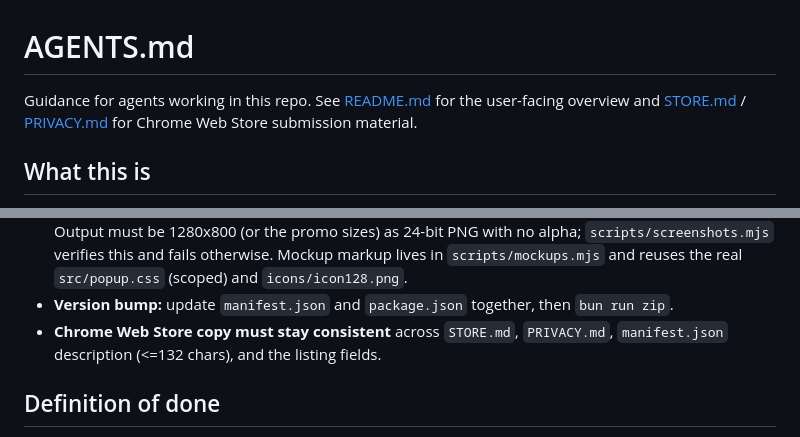
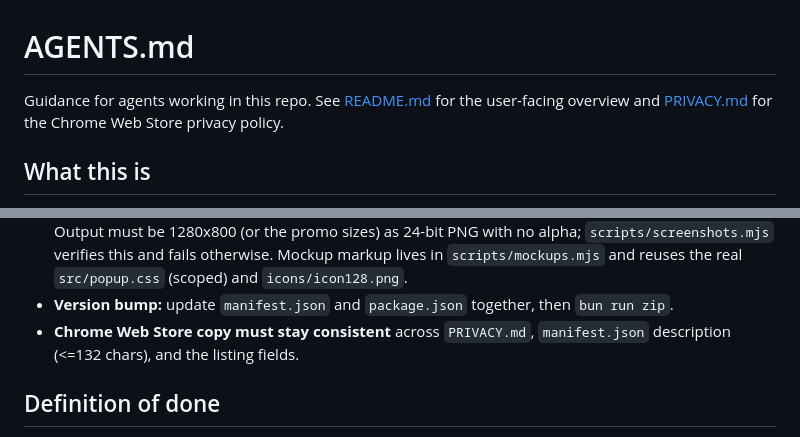
Before and after one commit to lucaslevin/nomisma, a Markdown page: AGENTS.md, 2 parts joined by grey strips. Drawn GitHub-style.

```diff
--- a/AGENTS.md
+++ b/AGENTS.md
@@ -1,8 +1,8 @@
 # AGENTS.md
 
 Guidance for agents working in this repo. See [README.md](README.md) for the
-user-facing overview and [STORE.md](STORE.md) / [PRIVACY.md](PRIVACY.md) for
-Chrome Web Store submission material.
+user-facing overview and [PRIVACY.md](PRIVACY.md) for the Chrome Web Store
+privacy policy.
 
 ## What this is
 
@@ -91,8 +91,8 @@ new static file must be added there to reach `dist/`. `tools/package.mjs` zips
   reuses the real `src/popup.css` (scoped) and `icons/icon128.png`.
 - **Version bump:** update `manifest.json` and `package.json` together, then
   `bun run zip`.
-- **Chrome Web Store copy must stay consistent** across `STORE.md`,
-  `PRIVACY.md`, `manifest.json` description (<=132 chars), and the listing fields.
+- **Chrome Web Store copy must stay consistent** across `PRIVACY.md`,
+  `manifest.json` description (<=132 chars), and the listing fields.
 
 ## Definition of done
 
```
Also changed, not shown: README.md (+1 -3 lines), STORE.md (deleted, +0 -106 lines).
